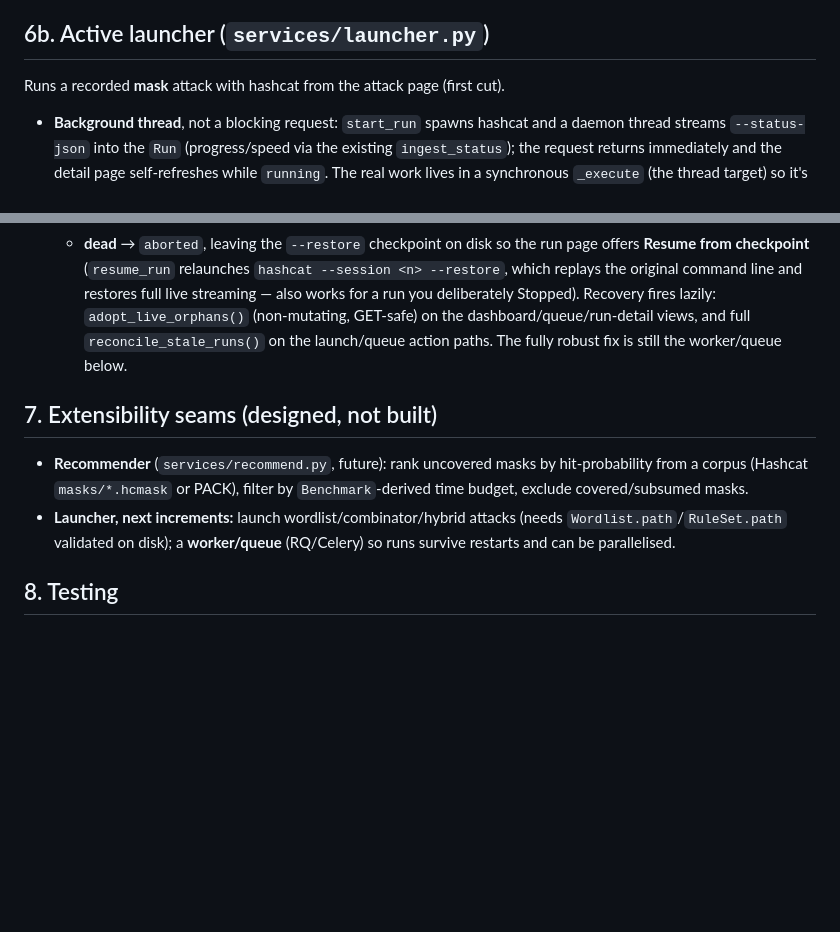
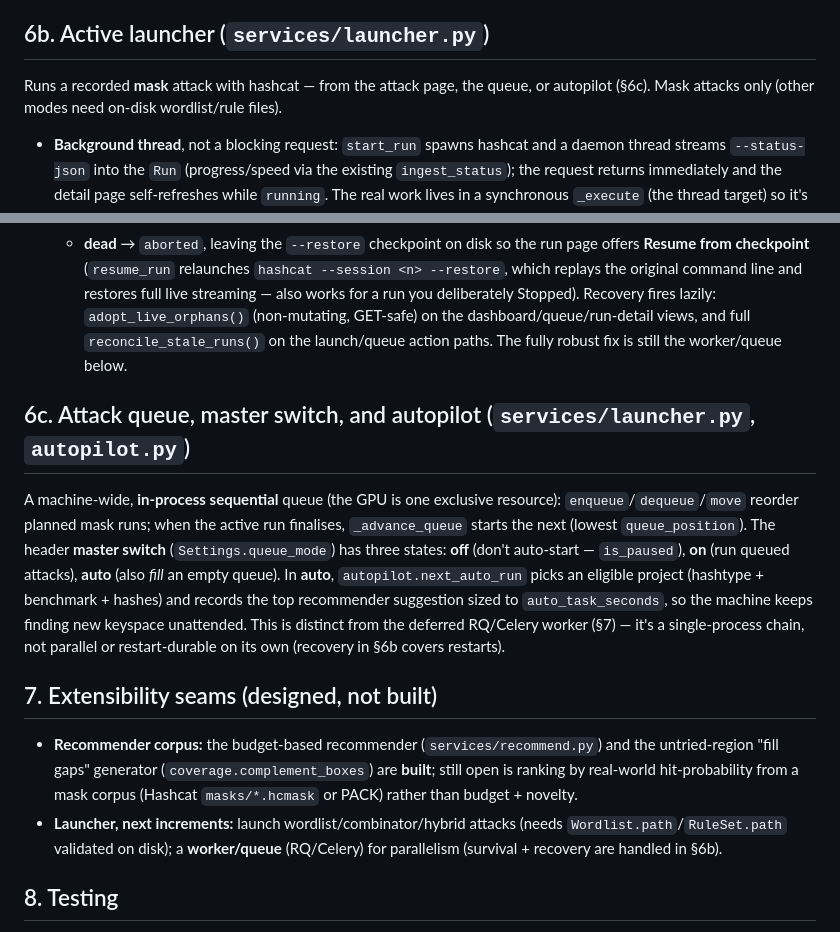
Before and after one commit to atk-/zebra, a Markdown page: DESIGN.md, 2 parts joined by grey strips. Drawn GitHub-style; blank space fills up the shorter version.

```diff
--- a/DESIGN.md
+++ b/DESIGN.md
@@ -244,7 +258,8 @@ A thin, optional, read-only wrapper:
 
 ## 6b. Active launcher (`services/launcher.py`)
 
-Runs a recorded **mask** attack with hashcat from the attack page (first cut).
+Runs a recorded **mask** attack with hashcat — from the attack page, the queue, or
+autopilot (§6c). Mask attacks only (other modes need on-disk wordlist/rule files).
 
 - **Background thread**, not a blocking request: `start_run` spawns hashcat and a
   daemon thread streams `--status-json` into the `Run` (progress/speed via the
@@ -285,14 +300,28 @@ Runs a recorded **mask** attack with hashcat from the attack page (first cut).
   dashboard/queue/run-detail views, and full `reconcile_stale_runs()` on the
   launch/queue action paths. The fully robust fix is still the worker/queue below.
 
+## 6c. Attack queue, master switch, and autopilot (`services/launcher.py`, `autopilot.py`)
+
+A machine-wide, **in-process sequential** queue (the GPU is one exclusive resource):
+`enqueue`/`dequeue`/`move` reorder planned mask runs; when the active run finalises,
+`_advance_queue` starts the next (lowest `queue_position`). The header **master
+switch** (`Settings.queue_mode`) has three states: **off** (don't auto-start —
+`is_paused`), **on** (run queued attacks), **auto** (also *fill* an empty queue).
+In **auto**, `autopilot.next_auto_run` picks an eligible project (hashtype +
+benchmark + hashes) and records the top recommender suggestion sized to
+`auto_task_seconds`, so the machine keeps finding new keyspace unattended. This is
+distinct from the deferred RQ/Celery worker (§7) — it's a single-process chain, not
+parallel or restart-durable on its own (recovery in §6b covers restarts).
+
 ## 7. Extensibility seams (designed, not built)
 
-- **Recommender** (`services/recommend.py`, future): rank uncovered masks by
-  hit-probability from a corpus (Hashcat `masks/*.hcmask` or PACK), filter by
-  `Benchmark`-derived time budget, exclude covered/subsumed masks.
+- **Recommender corpus:** the budget-based recommender (`services/recommend.py`) and
+  the untried-region "fill gaps" generator (`coverage.complement_boxes`) are **built**;
+  still open is ranking by real-world hit-probability from a mask corpus (Hashcat
+  `masks/*.hcmask` or PACK) rather than budget + novelty.
 - **Launcher, next increments:** launch wordlist/combinator/hybrid attacks (needs
   `Wordlist.path`/`RuleSet.path` validated on disk); a **worker/queue** (RQ/Celery)
-  so runs survive restarts and can be parallelised.
+  for parallelism (survival + recovery are handled in §6b).
 
 ## 8. Testing
 
```
Also changed, not shown: other parts of DESIGN.md (+39 -25 lines), CLAUDE.md (+17 -5 lines), TODO.md (+16 -5 lines).
